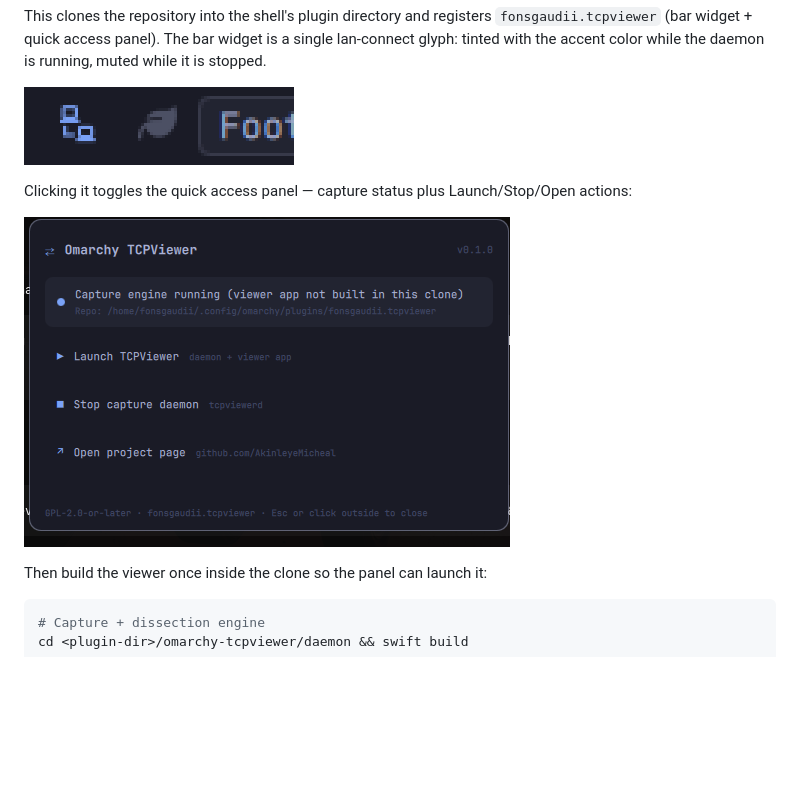
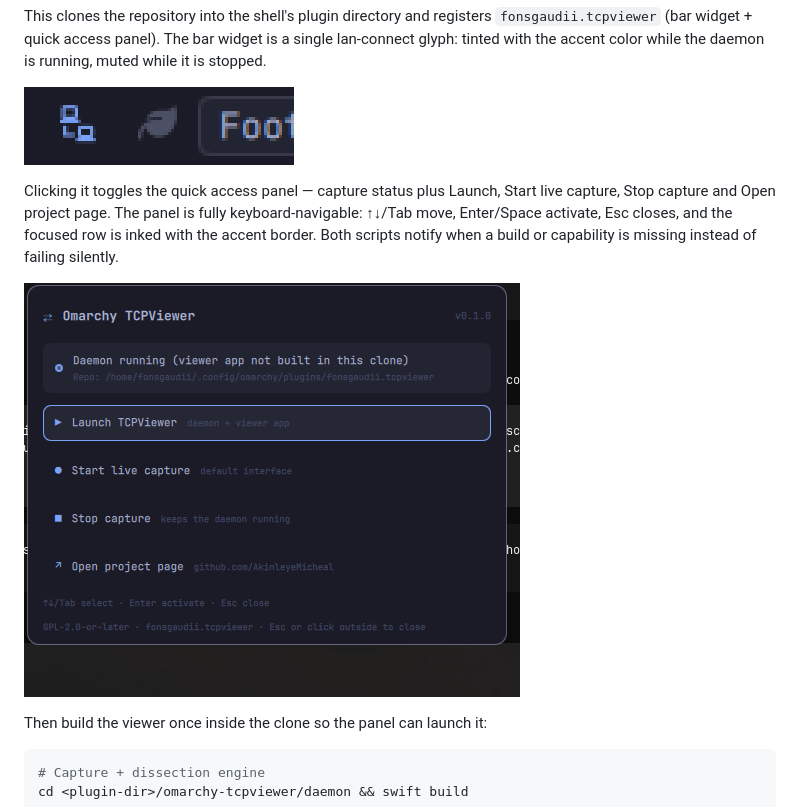
Before and after one commit to AkinleyeMicheal/omarchy-tcpviewer, a Markdown page: README.md, the part around the change. Rendered like a GitHub page; pictures changed too: docs/plugin-panel.png; blank space fills up the shorter version.

Commit message:
Panel: keyboard navigation + real capture control (start/stop via quick-capture.sh)

```diff
--- a/README.md
+++ b/README.md
@@ -27,8 +27,11 @@ running, muted while it is stopped.
 
 ![Bar widget glyph](docs/plugin-bar.png)
 
-Clicking it toggles the quick access panel — capture status plus
-Launch/Stop/Open actions:
+Clicking it toggles the quick access panel — capture status plus Launch,
+Start live capture, Stop capture and Open project page. The panel is fully
+keyboard-navigable: ↑↓/Tab move, Enter/Space activate, Esc closes, and the
+focused row is inked with the accent border. Both scripts notify when a build
+or capability is missing instead of failing silently.
 
 ![Quick access panel](docs/plugin-panel.png)
 
```
Also changed, not shown: 3 other files.
